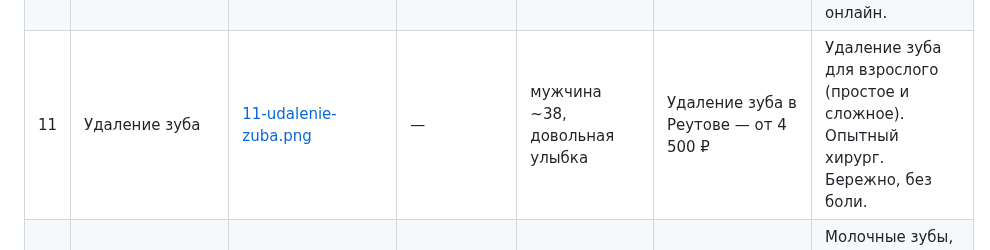
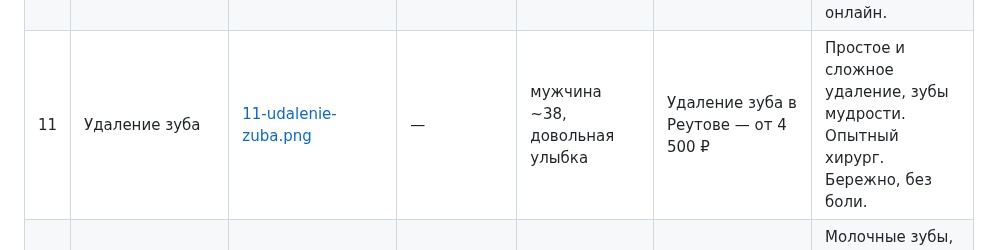
Before and after one commit to adriaaante/Angel-Dent-site, a Markdown page: _materials/announcements/INDEX.md, the part around the change. GitHub-like rendering.

```diff
--- a/_materials/announcements/INDEX.md
+++ b/_materials/announcements/INDEX.md
@@ -30,7 +30,7 @@
 | 08 | Брекеты | [08-brekety.png](https://drive.google.com/file/d/144C4DRhx7ETA9DGC0GvLHFGWyn6ZHCGn/view) | [video-08-brekety.mp4](https://drive.google.com/file/d/1AYglAPSOSD2GoCplh1pEWlRYE87NYzCS/view) | молодая брюнетка | Брекеты в Реутове от 35 000 ₽ · Консультация бесплатно | Брекеты под ключ. Стаж ортодонта 15 лет. Гарантия 10 лет. 130 отзывов 5,0. |
 | 09 | Отбеливание Amazing White | [09-otbelivanie-amazing-white.png](https://drive.google.com/file/d/1Abm1mM0Rw33doGkX1XII0DV56kgk5_qM/view) | [video-09-otbelivanie-amazing-white.mp4](https://drive.google.com/file/d/1eeyVrfjeTF-CUEjchJxtlfOE2CH7mpv9/view) | армянский тип, голливудская улыбка | Отбеливание Amazing White в Реутове · 17 500 ₽ вместо 25 000 ₽ | Голливудская улыбка за 1 визит — на 6–8 тонов светлее. Защита дёсен включена. |
 | 10 | Лечение кариеса | [10-lechenie-kariesa.png](https://drive.google.com/file/d/1AwkitiXM-jxmKDqnBBn_jvIwoIE4PU0A/view) | — | молодая женщина, белые зубы | Лечение кариеса в Реутове — от 5 500 ₽ | Лечим без боли, анестезия включена. 10 мин от Новокосино. Запишитесь онлайн. |
-| 11 | Удаление зуба | [11-udalenie-zuba.png](https://drive.google.com/file/d/1RbKYulHkT_GHgPVjEDYXbcXZmUJQ7aku/view) | — | мужчина ~38, довольная улыбка | Удаление зуба в Реутове — от 4 500 ₽ | Удаление зуба для взрослого (простое и сложное). Опытный хирург. Бережно, без боли. |
+| 11 | Удаление зуба | [11-udalenie-zuba.png](https://drive.google.com/file/d/1RbKYulHkT_GHgPVjEDYXbcXZmUJQ7aku/view) | — | мужчина ~38, довольная улыбка | Удаление зуба в Реутове — от 4 500 ₽ | Простое и сложное удаление, зубы мудрости. Опытный хирург. Бережно, без боли. |
 | 12 | Детская стоматология | [12-detskaya-stomatologiya.png](https://drive.google.com/file/d/1Ct34zhbOKTkrA7l1eKWDW7nqCvXNcyiv/view) | — | ребёнок ~8, радостная улыбка | Детский стоматолог в Реутове — без слёз | Молочные зубы, цветные пломбы, седация. Запишитесь онлайн в удобное время. |
 | 13 | Лечение дёсен | [13-lechenie-desen.png](https://drive.google.com/file/d/1dHAhBvDN0NMO24vyz75EUM18PAs2xrcN/view) | — | женщина ~50, здоровая улыбка | Кровоточат дёсны? Лечение в Реутове | Vector-терапия, Plasmolifting. Уберём воспаление, сохраним зубы. Онлайн запись. |
 | 14 | Консультация ортодонта | [14-konsultaciya-ortodonta.png](https://drive.google.com/file/d/1VqMFI7pJnmpYFQyPv46BUO4nXWlxLwn9/view) | — | девушка ~20 с брекетами | Кривые зубы? Консультация ортодонта — 0 ₽ | Исправим прикус в любом возрасте. Подберём систему, рассчитаем ТРГ бесплатно. |
```
